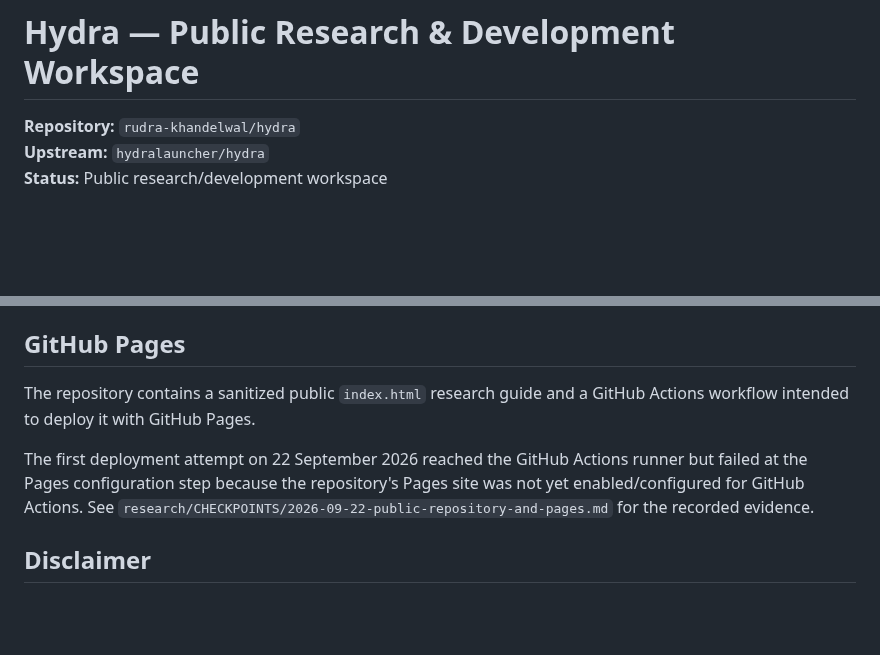
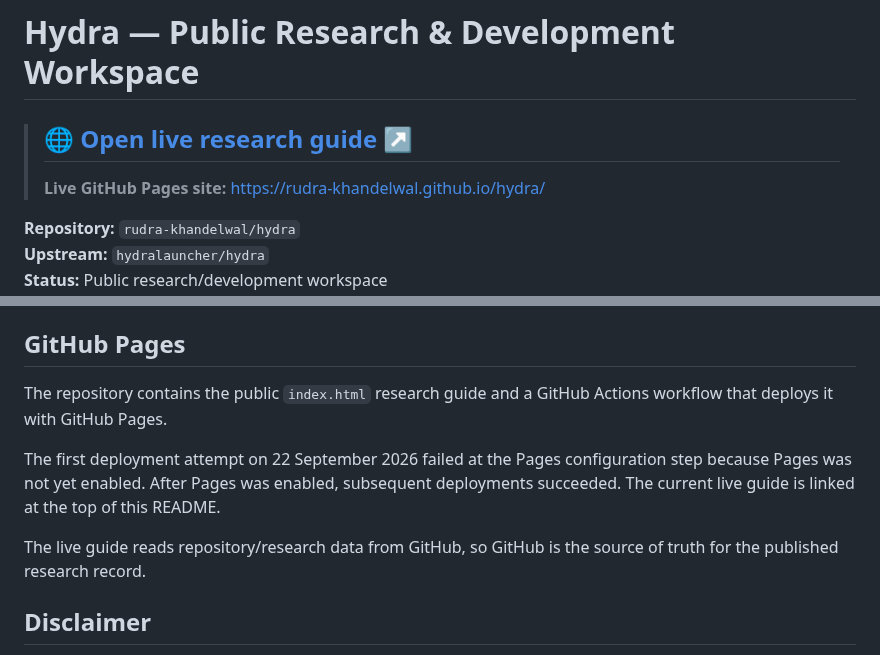
Before and after one commit to rudra-khandelwal/hydra, a Markdown page: README.md, 2 parts joined by grey strips. GitHub-like rendering; blank space fills up the shorter version.

Commit message:
Add prominent live research guide link

```diff
--- a/README.md
+++ b/README.md
@@ -1,4 +1,8 @@
 # Hydra — Public Research & Development Workspace
+
+> ## 🌐 [Open live research guide ↗](https://rudra-khandelwal.github.io/hydra/)
+>
+> **Live GitHub Pages site:** https://rudra-khandelwal.github.io/hydra/
 
 **Repository:** `rudra-khandelwal/hydra`
 **Upstream:** `hydralauncher/hydra`
@@ -120,9 +124,11 @@ See `upstream/UPSTREAM.md` for provenance and synchronization notes.
 
 ## GitHub Pages
 
-The repository contains a sanitized public `index.html` research guide and a GitHub Actions workflow intended to deploy it with GitHub Pages.
+The repository contains the public `index.html` research guide and a GitHub Actions workflow that deploys it with GitHub Pages.
 
-The first deployment attempt on 22 September 2026 reached the GitHub Actions runner but failed at the Pages configuration step because the repository's Pages site was not yet enabled/configured for GitHub Actions. See `research/CHECKPOINTS/2026-09-22-public-repository-and-pages.md` for the recorded evidence.
+The first deployment attempt on 22 September 2026 failed at the Pages configuration step because Pages was not yet enabled. After Pages was enabled, subsequent deployments succeeded. The current live guide is linked at the top of this README.
+
+The live guide reads repository/research data from GitHub, so GitHub is the source of truth for the published research record.
 
 ## Disclaimer
 
```
